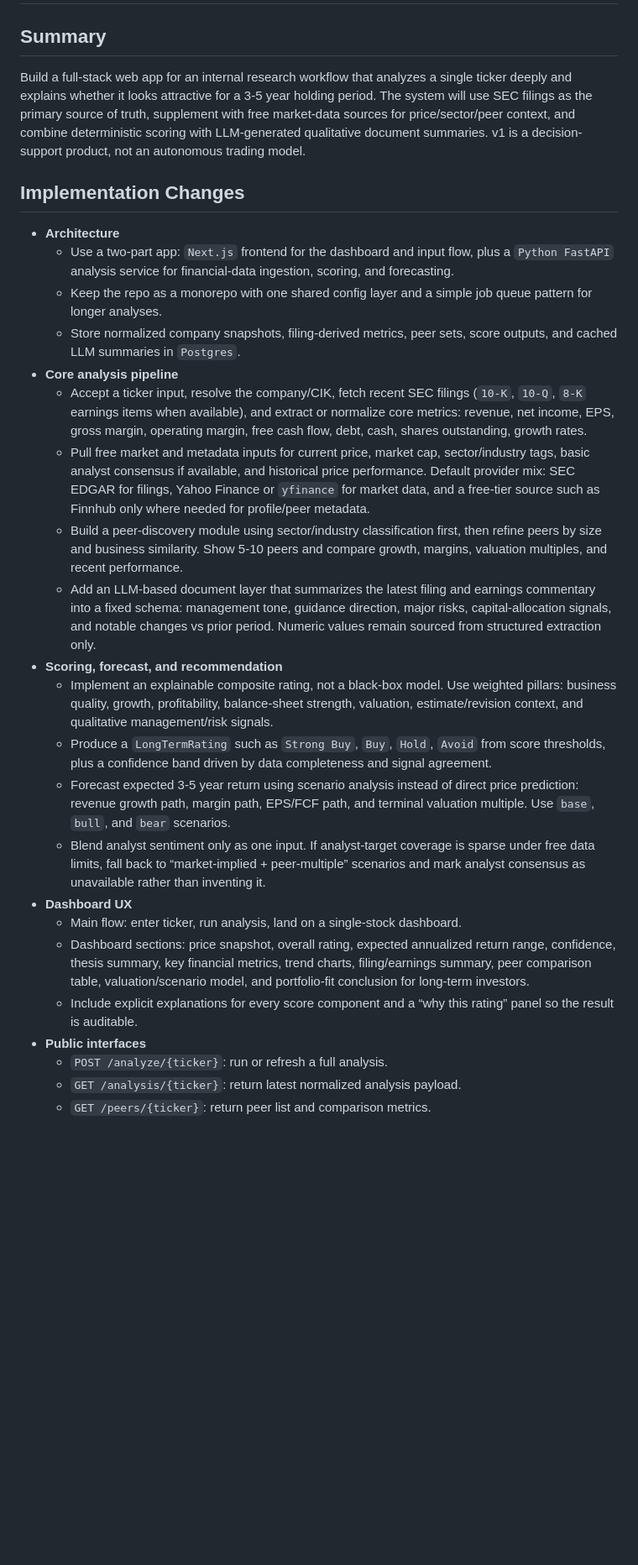
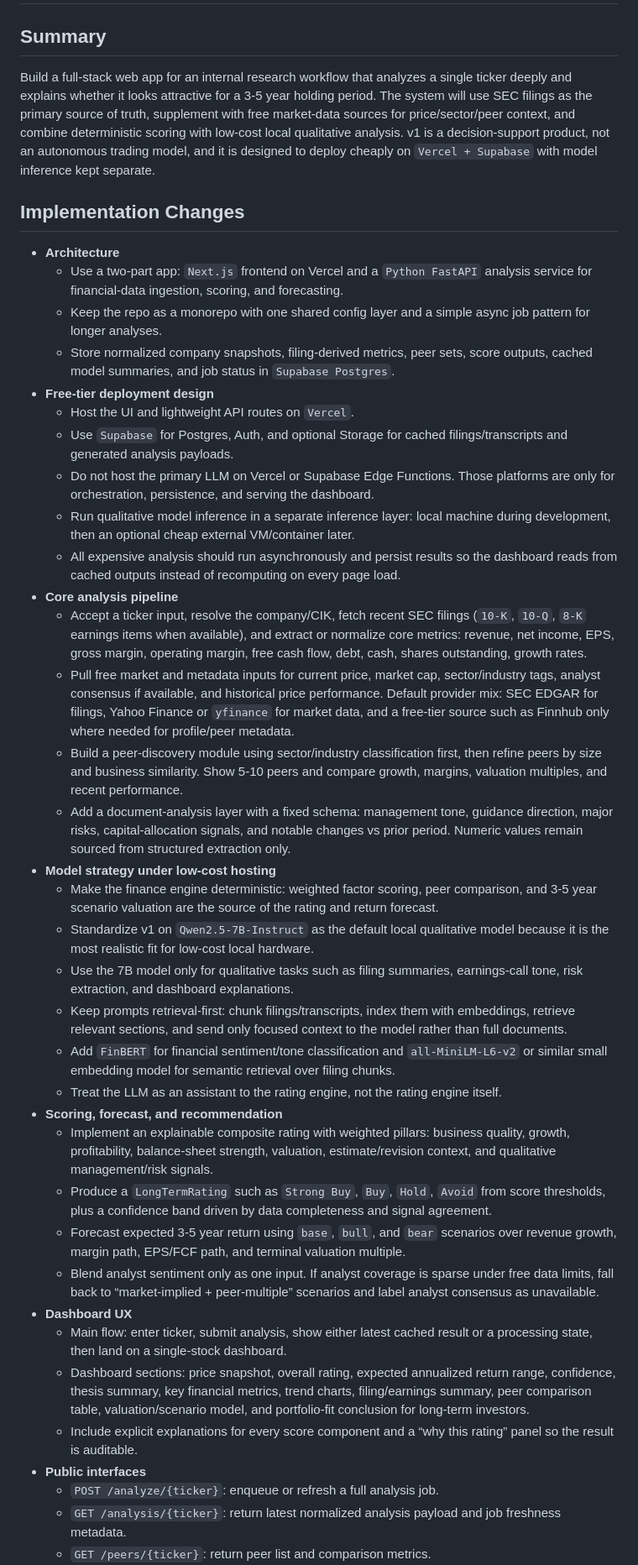
Before and after one commit to zgl06/stock-analyzer, a Markdown page: plan.md, the part around one of its changes. Shown at 84% size. Rendered like a GitHub page; blank space fills up the shorter version.

Commit message:
new plan with vercel + supabase

```diff
--- a/plan.md
+++ b/plan.md
@@ -1,28 +1,41 @@
 # Stock Analyzer v1 Plan
 
 ## Summary
-Build a full-stack web app for an internal research workflow that analyzes a single ticker deeply and explains whether it looks attractive for a 3-5 year holding period. The system will use SEC filings as the primary source of truth, supplement with free market-data sources for price/sector/peer context, and combine deterministic scoring with LLM-generated qualitative document summaries. v1 is a decision-support product, not an autonomous trading model.
+Build a full-stack web app for an internal research workflow that analyzes a single ticker deeply and explains whether it looks attractive for a 3-5 year holding period. The system will use SEC filings as the primary source of truth, supplement with free market-data sources for price/sector/peer context, and combine deterministic scoring with low-cost local qualitative analysis. v1 is a decision-support product, not an autonomous trading model, and it is designed to deploy cheaply on `Vercel + Supabase` with model inference kept separate.
 
 ## Implementation Changes
 - **Architecture**
-  - Use a two-part app: `Next.js` frontend for the dashboard and input flow, plus a `Python FastAPI` analysis service for financial-data ingestion, scoring, and forecasting.
-  - Keep the repo as a monorepo with one shared config layer and a simple job queue pattern for longer analyses.
-  - Store normalized company snapshots, filing-derived metrics, peer sets, score outputs, and cached LLM summaries in `Postgres`.
+  - Use a two-part app: `Next.js` frontend on Vercel and a `Python FastAPI` analysis service for financial-data ingestion, scoring, and forecasting.
+  - Keep the repo as a monorepo with one shared config layer and a simple async job pattern for longer analyses.
+  - Store normalized company snapshots, filing-derived metrics, peer sets, score outputs, cached model summaries, and job status in `Supabase Postgres`.
+- **Free-tier deployment design**
+  - Host the UI and lightweight API routes on `Vercel`.
+  - Use `Supabase` for Postgres, Auth, and optional Storage for cached filings/transcripts and generated analysis payloads.
+  - Do not host the primary LLM on Vercel or Supabase Edge Functions. Those platforms are only for orchestration, persistence, and serving the dashboard.
+  - Run qualitative model inference in a separate inference layer: local machine during development, then an optional cheap external VM/container later.
+  - All expensive analysis should run asynchronously and persist results so the dashboard reads from cached outputs instead of recomputing on every page load.
 - **Core analysis pipeline**
   - Accept a ticker input, resolve the company/CIK, fetch recent SEC filings (`10-K`, `10-Q`, `8-K` earnings items when available), and extract or normalize core metrics: revenue, net income, EPS, gross margin, operating margin, free cash flow, debt, cash, shares outstanding, growth rates.
-  - Pull free market and metadata inputs for current price, market cap, sector/industry tags, basic analyst consensus if available, and historical price performance. Default provider mix: SEC EDGAR for filings, Yahoo Finance or `yfinance` for market data, and a free-tier source such as Finnhub only where needed for profile/peer metadata.
+  - Pull free market and metadata inputs for current price, market cap, sector/industry tags, analyst consensus if available, and historical price performance. Default provider mix: SEC EDGAR for filings, Yahoo Finance or `yfinance` for market data, and a free-tier source such as Finnhub only where needed for profile/peer metadata.
   - Build a peer-discovery module using sector/industry classification first, then refine peers by size and business similarity. Show 5-10 peers and compare growth, margins, valuation multiples, and recent performance.
-  - Add an LLM-based document layer that summarizes the latest filing and earnings commentary into a fixed schema: management tone, guidance direction, major risks, capital-allocation signals, and notable changes vs prior period. Numeric values remain sourced from structured extraction only.
+  - Add a document-analysis layer with a fixed schema: management tone, guidance direction, major risks, capital-allocation signals, and notable changes vs prior period. Numeric values remain sourced from structured extraction only.
+- **Model strategy under low-cost hosting**
+  - Make the finance engine deterministic: weighted factor scoring, peer comparison, and 3-5 year scenario valuation are the source of the rating and return forecast.
+  - Standardize v1 on `Qwen2.5-7B-Instruct` as the default local qualitative model because it is the most realistic fit for low-cost local hardware.
+  - Use the 7B model only for qualitative tasks such as filing summaries, earnings-call tone, risk extraction, and dashboard explanations.
+  - Keep prompts retrieval-first: chunk filings/transcripts, index them with embeddings, retrieve relevant sections, and send only focused context to the model rather than full documents.
+  - Add `FinBERT` for financial sentiment/tone classification and `all-MiniLM-L6-v2` or similar small embedding model for semantic retrieval over filing chunks.
+  - Treat the LLM as an assistant to the rating engine, not the rating engine itself.
 - **Scoring, forecast, and recommendation**
-  - Implement an explainable composite rating, not a black-box model. Use weighted pillars: business quality, growth, profitability, balance-sheet strength, valuation, estimate/revision context, and qualitative management/risk signals.
+  - Implement an explainable composite rating with weighted pillars: business quality, growth, profitability, balance-sheet strength, valuation, estimate/revision context, and qualitative management/risk signals.
   - Produce a `LongTermRating` such as `Strong Buy`, `Buy`, `Hold`, `Avoid` from score thresholds, plus a confidence band driven by data completeness and signal agreement.
-  - Forecast expected 3-5 year return using scenario analysis instead of direct price prediction: revenue growth path, margin path, EPS/FCF path, and terminal valuation multiple. Use `base`, `bull`, and `bear` scenarios.
-  - Blend analyst sentiment only as one input. If analyst-target coverage is sparse under free data limits, fall back to “market-implied + peer-multiple” scenarios and mark analyst consensus as unavailable rather than inventing it.
+  - Forecast expected 3-5 year return using `base`, `bull`, and `bear` scenarios over revenue growth, margin path, EPS/FCF path, and terminal valuation multiple.
+  - Blend analyst sentiment only as one input. If analyst coverage is sparse under free data limits, fall back to “market-implied + peer-multiple” scenarios and label analyst consensus as unavailable.
 - **Dashboard UX**
-  - Main flow: enter ticker, run analysis, land on a single-stock dashboard.
+  - Main flow: enter ticker, submit analysis, show either latest cached result or a processing state, then land on a single-stock dashboard.
   - Dashboard sections: price snapshot, overall rating, expected annualized return range, confidence, thesis summary, key financial metrics, trend charts, filing/earnings summary, peer comparison table, valuation/scenario model, and portfolio-fit conclusion for long-term investors.
   - Include explicit explanations for every score component and a “why this rating” panel so the result is auditable.
 - **Public interfaces**
-  - `POST /analyze/{ticker}`: run or refresh a full analysis.
-  - `GET /analysis/{ticker}`: return latest normalized analysis payload.
+  - `POST /analyze/{ticker}`: enqueue or refresh a full analysis job.
+  - `GET /analysis/{ticker}`: return latest normalized analysis payload and job freshness metadata.
   - `GET /peers/{ticker}`: return peer list and comparison metrics.
```
Also changed, not shown: other parts of plan.md (+8 -8 lines).
